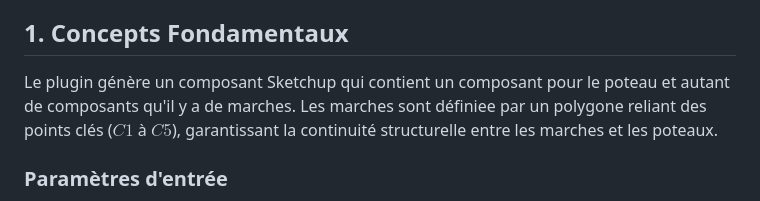
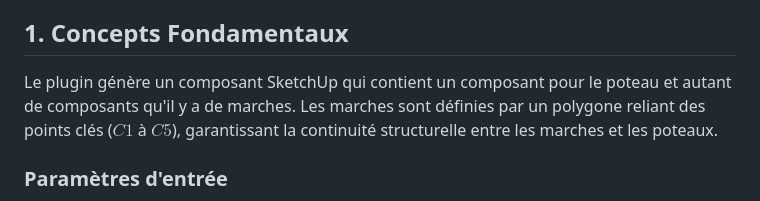
Before and after one commit to olliwa-ifi/escalier-axe-oblique, a Markdown page: docs/ALGORITHMS.md, the part around one of its changes. Rendered like a GitHub page.

```diff
--- a/docs/ALGORITHMS.md
+++ b/docs/ALGORITHMS.md
@@ -4,7 +4,7 @@ Ce document détaille la logique mathématique et algorithmique utilisée pour l
 
 ## 1. Concepts Fondamentaux
 
-Le plugin génère un composant Sketchup qui contient un composant pour le poteau et autant de composants qu'il y a de marches. Les marches sont définiee par un polygone reliant des points clés ($C1$ à $C5$), garantissant la continuité structurelle entre les marches et les poteaux.
+Le plugin génère un composant SketchUp qui contient un composant pour le poteau et autant de composants qu'il y a de marches. Les marches sont définies par un polygone reliant des points clés ($C1$ à $C5$), garantissant la continuité structurelle entre les marches et les poteaux.
 
 ### Paramètres d'entrée
 - $W, L, H$ : Largeur, Longueur et Hauteur de l'ouverture.
```
Also changed, not shown: other parts of docs/ALGORITHMS.md (+1 -1 lines), README.md (+12 -8 lines), docs/diaglarge.md (added, +45 -0 lines), docs/diagsmall.md (added, +52 -0 lines), docs/tools.md (added, +50 -0 lines), assets/interface.png (added), assets/large.png (added), assets/small.png (added), assets/tools.png (added), 5 other files.
